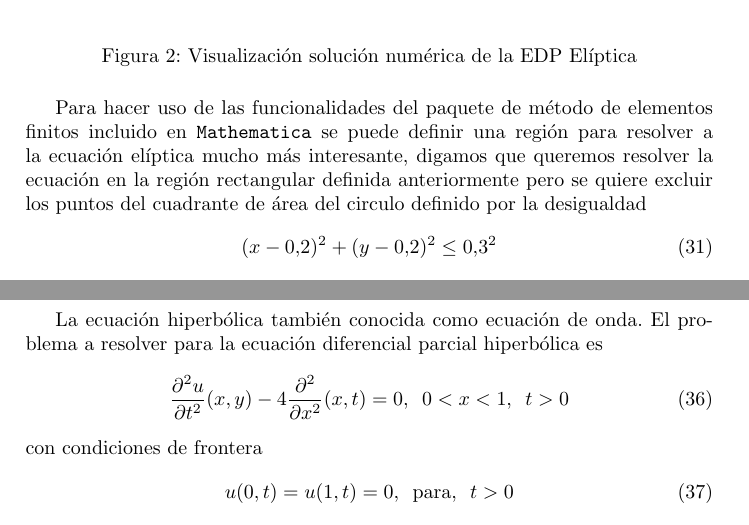
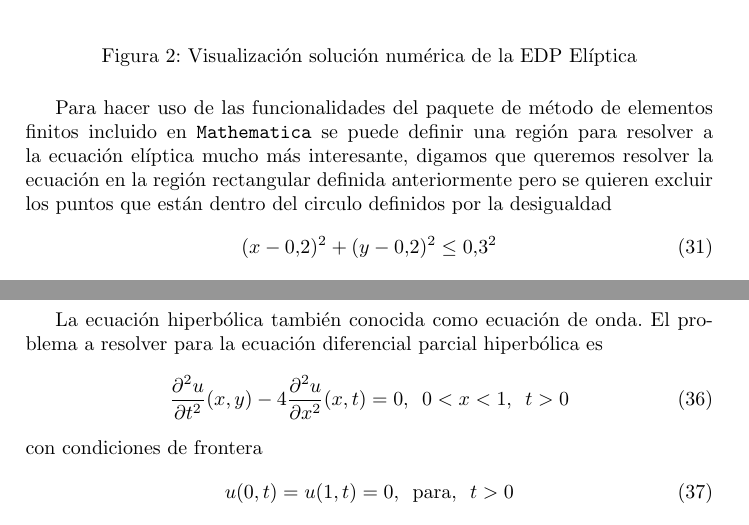
Before and after one commit to Julio-Medina/Finite_Element_Method, a LaTeX paper (report/Finite_Element_Method.tex): two parts of pages 9 and 13 of 15, joined at a grey line, cut so that both start at the same text. Compiled offline with pdfLaTeX.

Commit message:
Updated LaTeX report. Added minor details and corrections.

```diff
--- a/report/Finite_Element_Method.tex
+++ b/report/Finite_Element_Method.tex
@@ -298,7 +298,7 @@ Al resolver está ecuación \ref{eq::elliptic_pde} con el paquete \texttt{Needs[
 \caption{Visualización solución numérica de la EDP Elíptica}
 \label{fig::fig2}
 \end{figure}
-Para hacer uso de las funcionalidades del paquete de método de elementos finitos incluido en \texttt{Mathematica} se puede definir una región para resolver a la ecuación elíptica mucho más interesante, digamos que queremos resolver la ecuación en la región rectangular definida anteriormente pero se quiere excluir los puntos del cuadrante de área del circulo definido por la desigualdad
+Para hacer uso de las funcionalidades del paquete de método de elementos finitos incluido en \texttt{Mathematica} se puede definir una región para resolver a la ecuación elíptica mucho más interesante, digamos que queremos resolver la ecuación en la región rectangular definida anteriormente pero se quieren excluir los puntos que están dentro del circulo definidos por la desigualdad
 \begin{equation}\label{eq::region1}
 (x-0.2)^2+(y-0.2)^2\leq 0.3^2
 \end{equation}
@@ -390,7 +390,7 @@ Adicionalmente es útil visualizar las curvas de nivel de la solución numérica
 \subsection{Ecuación Hiperbólica}
 La ecuación hiperbólica también conocida como ecuación de onda. El problema a resolver para la ecuación diferencial parcial hiperbólica es
 \begin{equation} \label{eq::wave_equation}
-\frac{\partial^2 u}{\partial t^2}(x,y)-4\frac{\partial ^2}{\partial x^2}(x,t)=0,\,\,\,0<x<1,\,\,\,t>0
+\frac{\partial^2 u}{\partial t^2}(x,y)-4\frac{\partial ^2 u}{\partial x^2}(x,t)=0,\,\,\,0<x<1,\,\,\,t>0
 \end{equation}
 con condiciones de frontera
 \begin{equation}
```
Also changed, not shown: report/Finite_Element_Method.pdf, 2 other files.
